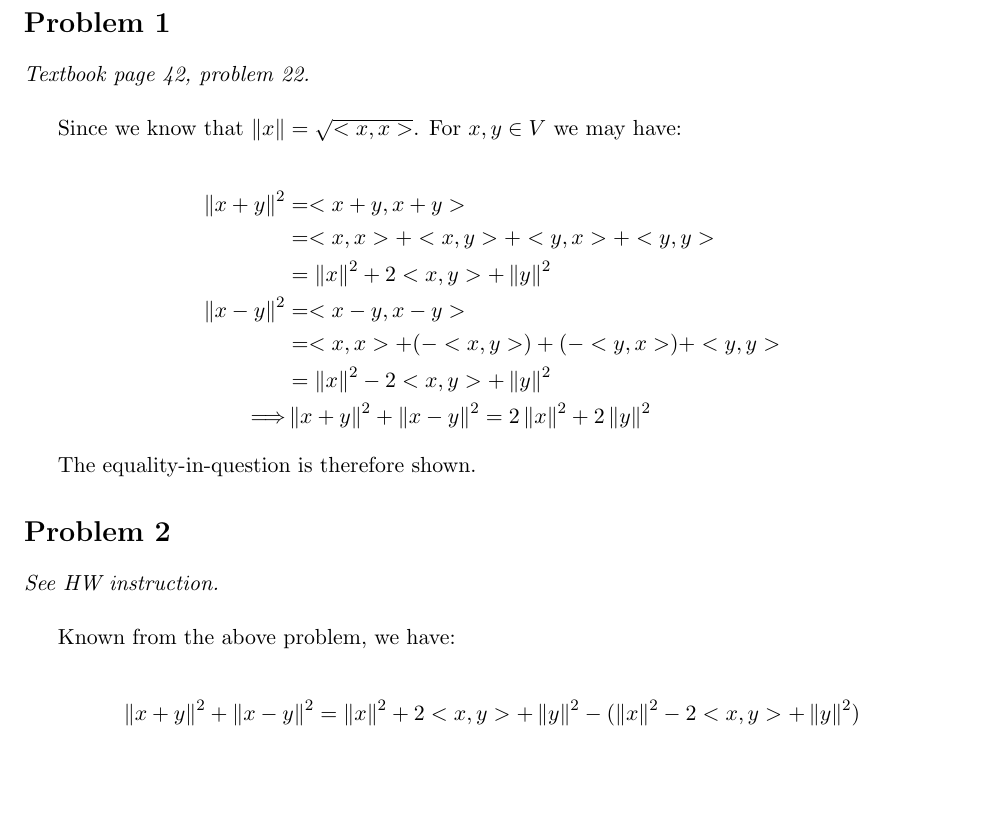
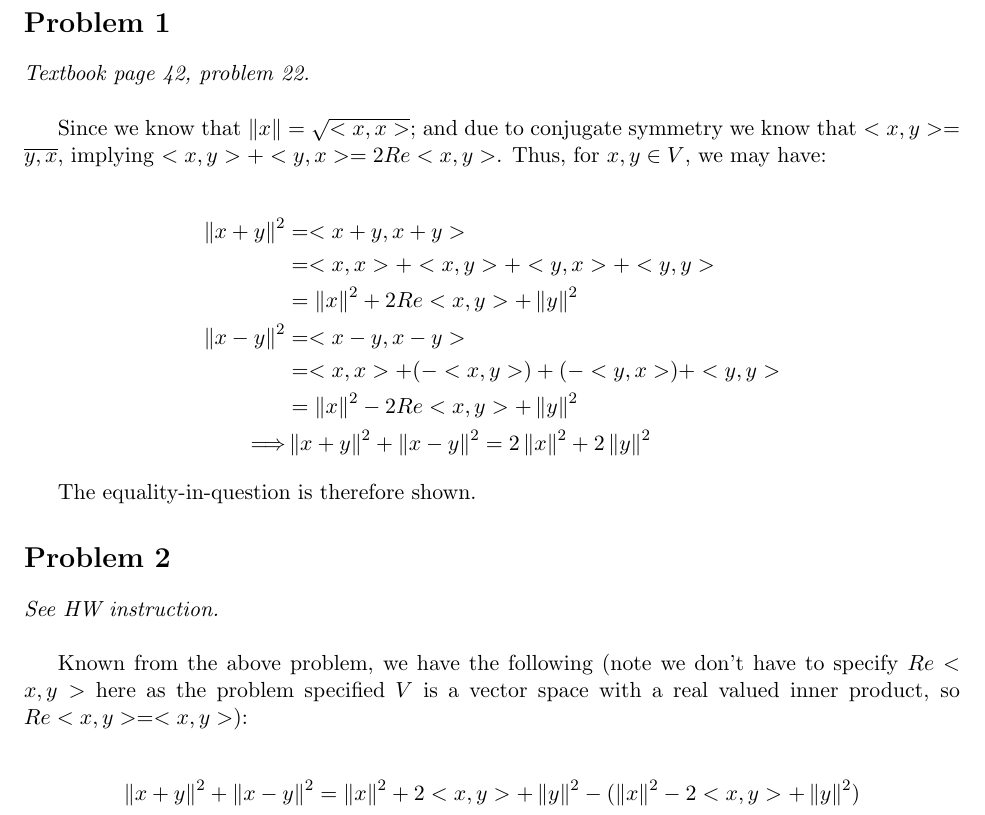
Before and after one commit to zxc325/math307_written_assignments, a LaTeX document (Group_HW04/article.tex): part of page 1 of 2, cut so that both start at the same text, the shorter picture padded with empty space. Compiled offline with pdfLaTeX.

Commit message:
🐛 🔨 Fix and update on <x, y> + <y, x> =  2 Re<x, y>.

```diff
--- a/Group_HW04/article.tex
+++ b/Group_HW04/article.tex
@@ -54,15 +54,15 @@ Shaochen (Henry) ZHONG, Zhitao (Robert) CHEN, John MAYS, Huaijin XIN\\ \ilc{\{sx
 \section*{Problem 1}
 \textit{Textbook page 42, problem 22.}\newline
 
-Since we know that $\norm{x} = \sqrt{<x, x>}$. For $x, y \in V$ we may have:
+Since we know that $\norm{x} = \sqrt{<x, x>}$; and due to conjugate symmetry we know that $<x, y> = \overline{y, x}$, implying $<x, y> + <y, x> =  2 Re<x, y>$. Thus, for $x, y \in V$, we may have:
 
 \begin{align*}
     \norm{x + y}^2 &= <x + y, x + y> \\
     &= <x, x> + <x, y> + <y, x> + <y, y> \\
-    &= \norm{x}^2 + 2<x, y> + \norm{y}^2 \\
+    &= \norm{x}^2 + 2 Re<x, y> + \norm{y}^2 \\
     \norm{x - y}^2 &= <x - y, x - y> \\
     &= <x, x> + (-<x, y>) + (-<y, x>) + <y, y> \\
-    &= \norm{x}^2 - 2<x, y> + \norm{y}^2 \\
+    &= \norm{x}^2 - 2 Re<x, y>+ \norm{y}^2 \\
     \Longrightarrow& \norm{x + y}^2 + \norm{x - y}^2 = 2\norm{x}^2 + 2\norm{y}^2
 \end{align*}
 
@@ -71,7 +71,7 @@ The equality-in-question is therefore shown.
 \section*{Problem 2}
 \textit{See HW instruction.}\newline
 
-Known from the above problem, we have:
+Known from the above problem, we have the following (note we don't have to specify $Re<x, y>$ here as the problem specified $V$ is a vector space with a real valued inner product, so $Re<x, y> = <x, y>$):
 
 \begin{align*}
     \norm{x + y}^2 + \norm{x - y}^2 &= \norm{x}^2 + 2<x, y> + \norm{y}^2  - (\norm{x}^2 - 2<x, y> + \norm{y}^2) \\
```
